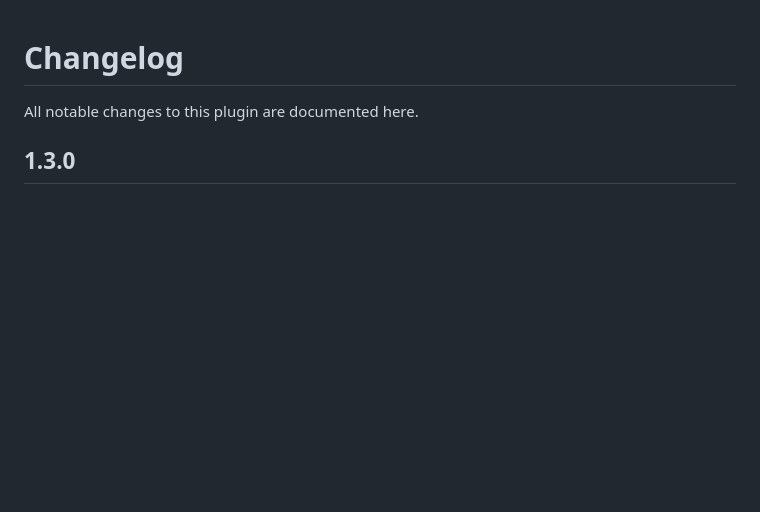
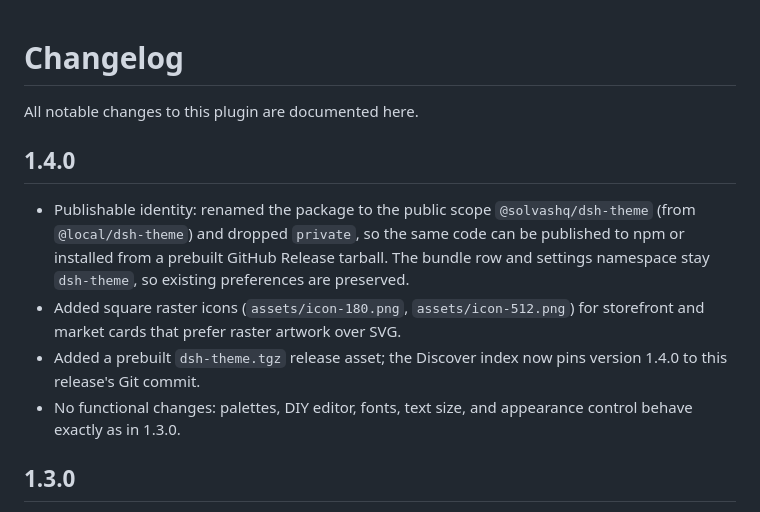
Before and after one commit to SolvasHQ/dsh-theme, a Markdown page: CHANGELOG.md, the part around the change. Drawn GitHub-style; blank space fills up the shorter version.

```diff
--- a/CHANGELOG.md
+++ b/CHANGELOG.md
@@ -1,6 +1,20 @@
 # Changelog
 
 All notable changes to this plugin are documented here.
+
+## 1.4.0
+
+- Publishable identity: renamed the package to the public scope
+  `@solvashq/dsh-theme` (from `@local/dsh-theme`) and dropped `private`, so the
+  same code can be published to npm or installed from a prebuilt GitHub Release
+  tarball. The bundle row and settings namespace stay `dsh-theme`, so existing
+  preferences are preserved.
+- Added square raster icons (`assets/icon-180.png`, `assets/icon-512.png`) for
+  storefront and market cards that prefer raster artwork over SVG.
+- Added a prebuilt `dsh-theme.tgz` release asset; the Discover index now pins
+  version 1.4.0 to this release's Git commit.
+- No functional changes: palettes, DIY editor, fonts, text size, and appearance
+  control behave exactly as in 1.3.0.
 
 ## 1.3.0
 
```
Also changed, not shown: README.md (+3 -3 lines), README.zh.md (+3 -3 lines), assets/icon-180.png (added), assets/icon-512.png (added), 6 other files.
